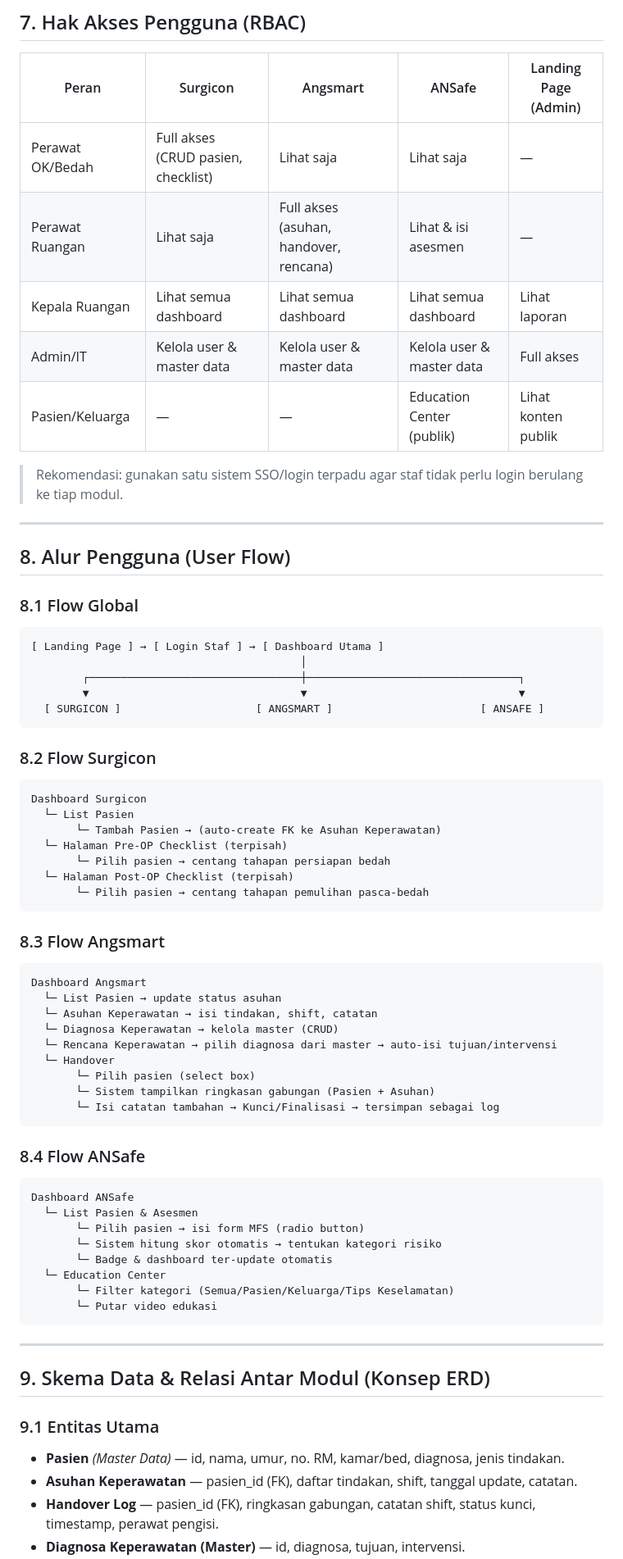
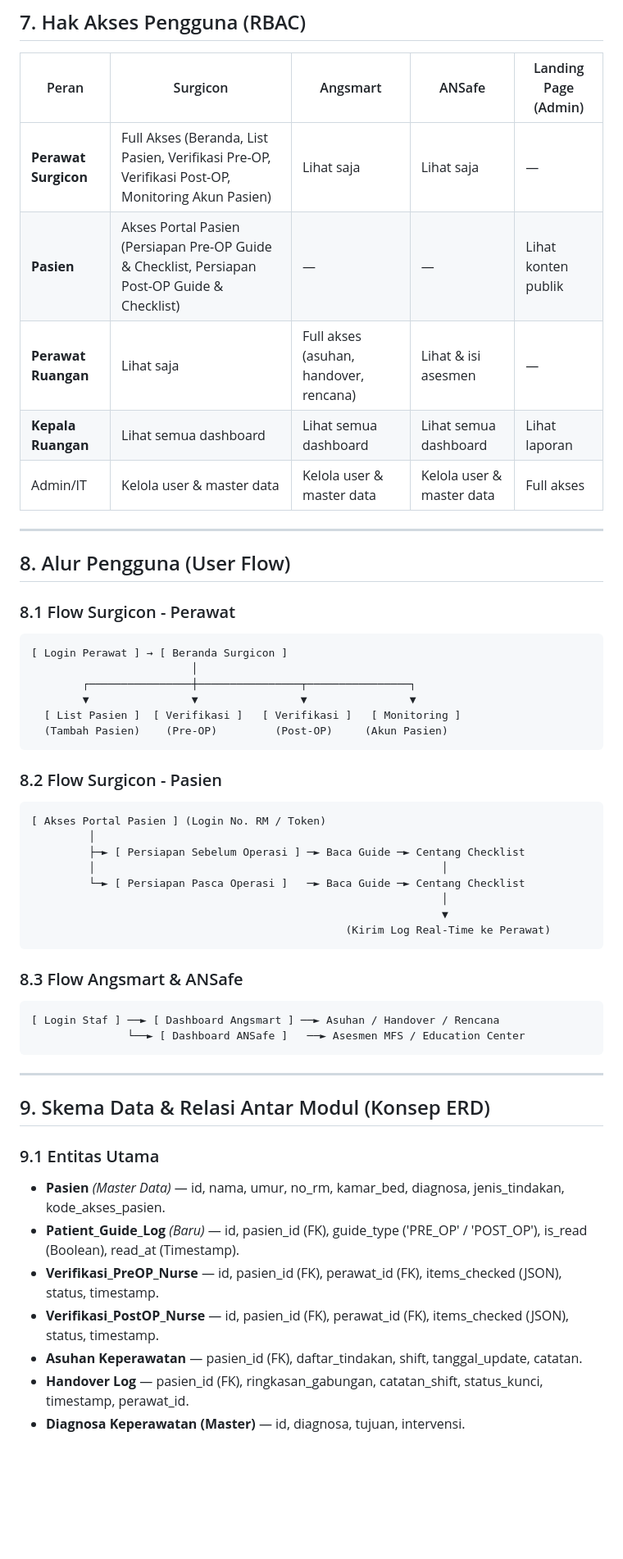
Before and after one commit to Aryanesta/rumah-sakit, a Markdown page: PRD_Surgicon_Angsmart_ANSafe.md, the part around one of its changes. Shown at 82% size. Rendered like a GitHub page; blank space fills up the shorter version.

````diff
--- a/PRD_Surgicon_Angsmart_ANSafe.md
+++ b/PRD_Surgicon_Angsmart_ANSafe.md
@@ -165,61 +177,42 @@ Menjadi *hub* informasi publik yang memperkenalkan ekosistem aplikasi dan menyed
 
 | Peran | Surgicon | Angsmart | ANSafe | Landing Page (Admin) |
 |---|---|---|---|---|
-| Perawat OK/Bedah | Full akses (CRUD pasien, checklist) | Lihat saja | Lihat saja | — |
-| Perawat Ruangan | Lihat saja | Full akses (asuhan, handover, rencana) | Lihat & isi asesmen | — |
-| Kepala Ruangan | Lihat semua dashboard | Lihat semua dashboard | Lihat semua dashboard | Lihat laporan |
+| **Perawat Surgicon** | Full Akses (Beranda, List Pasien, Verifikasi Pre-OP, Verifikasi Post-OP, Monitoring Akun Pasien) | Lihat saja | Lihat saja | — |
+| **Pasien** | Akses Portal Pasien (Persiapan Pre-OP Guide & Checklist, Persiapan Post-OP Guide & Checklist) | — | — | Lihat konten publik |
+| **Perawat Ruangan** | Lihat saja | Full akses (asuhan, handover, rencana) | Lihat & isi asesmen | — |
+| **Kepala Ruangan** | Lihat semua dashboard | Lihat semua dashboard | Lihat semua dashboard | Lihat laporan |
 | Admin/IT | Kelola user & master data | Kelola user & master data | Kelola user & master data | Full akses |
-| Pasien/Keluarga | — | — | Education Center (publik) | Lihat konten publik |
-
-> Rekomendasi: gunakan satu sistem SSO/login terpadu agar staf tidak perlu login berulang ke tiap modul.
 
 ---
 
 ## 8. Alur Pengguna (User Flow)
 
-### 8.1 Flow Global
+### 8.1 Flow Surgicon - Perawat
 ```
-[ Landing Page ] → [ Login Staf ] → [ Dashboard Utama ]
-                                          │
-        ┌─────────────────────────────────┼─────────────────────────────────┐
-        ▼                                 ▼                                 ▼
-  [ SURGICON ]                     [ ANGSMART ]                       [ ANSAFE ]
+[ Login Perawat ] → [ Beranda Surgicon ]
+                         │
+        ┌────────────────┼────────────────┬────────────────┐
+        ▼                ▼                ▼                ▼
+  [ List Pasien ]  [ Verifikasi ]   [ Verifikasi ]   [ Monitoring ]
+  (Tambah Pasien)    (Pre-OP)         (Post-OP)     (Akun Pasien)
 ```
 
-### 8.2 Flow Surgicon
+### 8.2 Flow Surgicon - Pasien
 ```
-Dashboard Surgicon
-  └─ List Pasien
-       └─ Tambah Pasien → (auto-create FK ke Asuhan Keperawatan)
-  └─ Halaman Pre-OP Checklist (terpisah)
-       └─ Pilih pasien → centang tahapan persiapan bedah
-  └─ Halaman Post-OP Checklist (terpisah)
-       └─ Pilih pasien → centang tahapan pemulihan pasca-bedah
+[ Akses Portal Pasien ] (Login No. RM / Token)
+         │
+         ├─► [ Persiapan Sebelum Operasi ] ─► Baca Guide ─► Centang Checklist
+         │                                                      │
+         └─► [ Persiapan Pasca Operasi ]   ─► Baca Guide ─► Centang Checklist
+                                                                │
+                                                                ▼
+                                                 (Kirim Log Real-Time ke Perawat)
 ```
 
-### 8.3 Flow Angsmart
+### 8.3 Flow Angsmart & ANSafe
 ```
-Dashboard Angsmart
-  └─ List Pasien → update status asuhan
-  └─ Asuhan Keperawatan → isi tindakan, shift, catatan
-  └─ Diagnosa Keperawatan → kelola master (CRUD)
-  └─ Rencana Keperawatan → pilih diagnosa dari master → auto-isi tujuan/intervensi
-  └─ Handover
-       └─ Pilih pasien (select box)
-       └─ Sistem tampilkan ringkasan gabungan (Pasien + Asuhan)
-       └─ Isi catatan tambahan → Kunci/Finalisasi → tersimpan sebagai log
-```
-
-### 8.4 Flow ANSafe
-```
-Dashboard ANSafe
-  └─ List Pasien & Asesmen
-       └─ Pilih pasien → isi form MFS (radio button)
-       └─ Sistem hitung skor otomatis → tentukan kategori risiko
-       └─ Badge & dashboard ter-update otomatis
-  └─ Education Center
-       └─ Filter kategori (Semua/Pasien/Keluarga/Tips Keselamatan)
-       └─ Putar video edukasi
+[ Login Staf ] ──► [ Dashboard Angsmart ] ──► Asuhan / Handover / Rencana
+               └──► [ Dashboard ANSafe ]   ──► Asesmen MFS / Education Center
 ```
 
 ---
@@ -227,7 +220,10 @@ Dashboard ANSafe
 ## 9. Skema Data & Relasi Antar Modul (Konsep ERD)
 
 ### 9.1 Entitas Utama
-- **Pasien** *(Master Data)* — id, nama, umur, no. RM, kamar/bed, diagnosa, jenis tindakan.
-- **Asuhan Keperawatan** — pasien_id (FK), daftar tindakan, shift, tanggal update, catatan.
-- **Handover Log** — pasien_id (FK), ringkasan gabungan, catatan shift, status kunci, timestamp, perawat pengisi.
+- **Pasien** *(Master Data)* — id, nama, umur, no_rm, kamar_bed, diagnosa, jenis_tindakan, kode_akses_pasien.
+- **Patient_Guide_Log** *(Baru)* — id, pasien_id (FK), guide_type ('PRE_OP' / 'POST_OP'), is_read (Boolean), read_at (Timestamp).
+- **Verifikasi_PreOP_Nurse** — id, pasien_id (FK), perawat_id (FK), items_checked (JSON), status, timestamp.
+- **Verifikasi_PostOP_Nurse** — id, pasien_id (FK), perawat_id (FK), items_checked (JSON), status, timestamp.
+- **Asuhan Keperawatan** — pasien_id (FK), daftar_tindakan, shift, tanggal_update, catatan.
+- **Handover Log** — pasien_id (FK), ringkasan_gabungan, catatan_shift, status_kunci, timestamp, perawat_id.
 - **Diagnosa Keperawatan (Master)** — id, diagnosa, tujuan, intervensi.
````
Also changed, not shown: other parts of PRD_Surgicon_Angsmart_ANSafe.md (+106 -110 lines).
